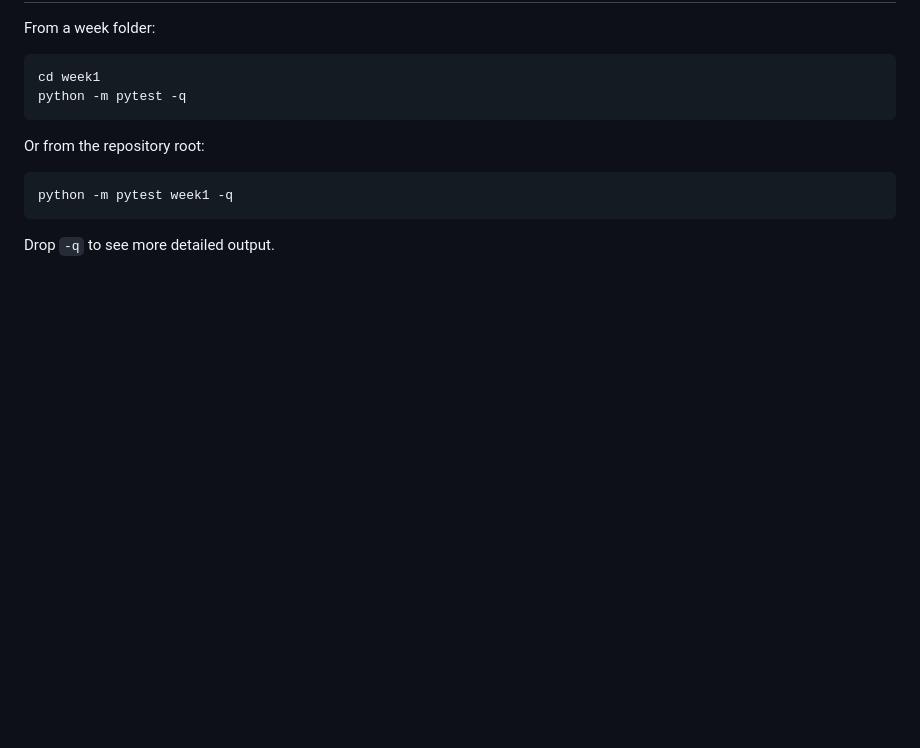
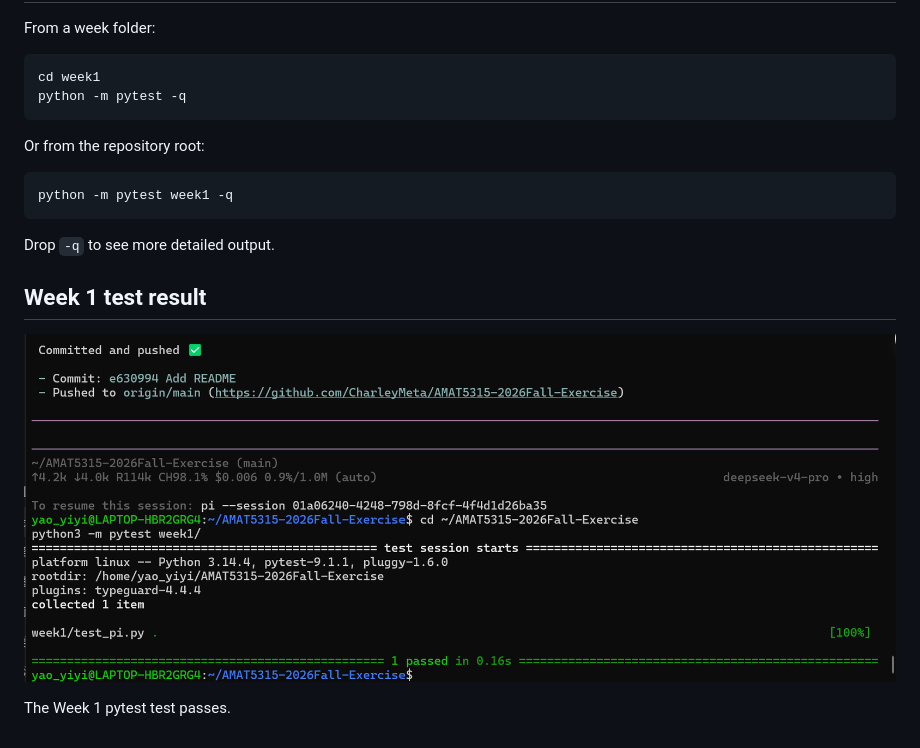
Before and after one commit to Charleyao/AMAT5315-2026Fall-Exercise, a Markdown page: README.md, the part around the change. Drawn GitHub-style; pictures changed too: pytest-green.png (added); blank space fills up the shorter version.

Commit message:
Add Week 1 passing pytest screenshot to README

````diff
--- a/README.md
+++ b/README.md
@@ -44,3 +44,9 @@ python -m pytest week1 -q
 ```
 
 Drop `-q` to see more detailed output.
+
+## Week 1 test result
+
+![Screenshot of the Week 1 pytest run showing a green "1 passed" summary](pytest-green.png)
+
+The Week 1 pytest test passes.
````
